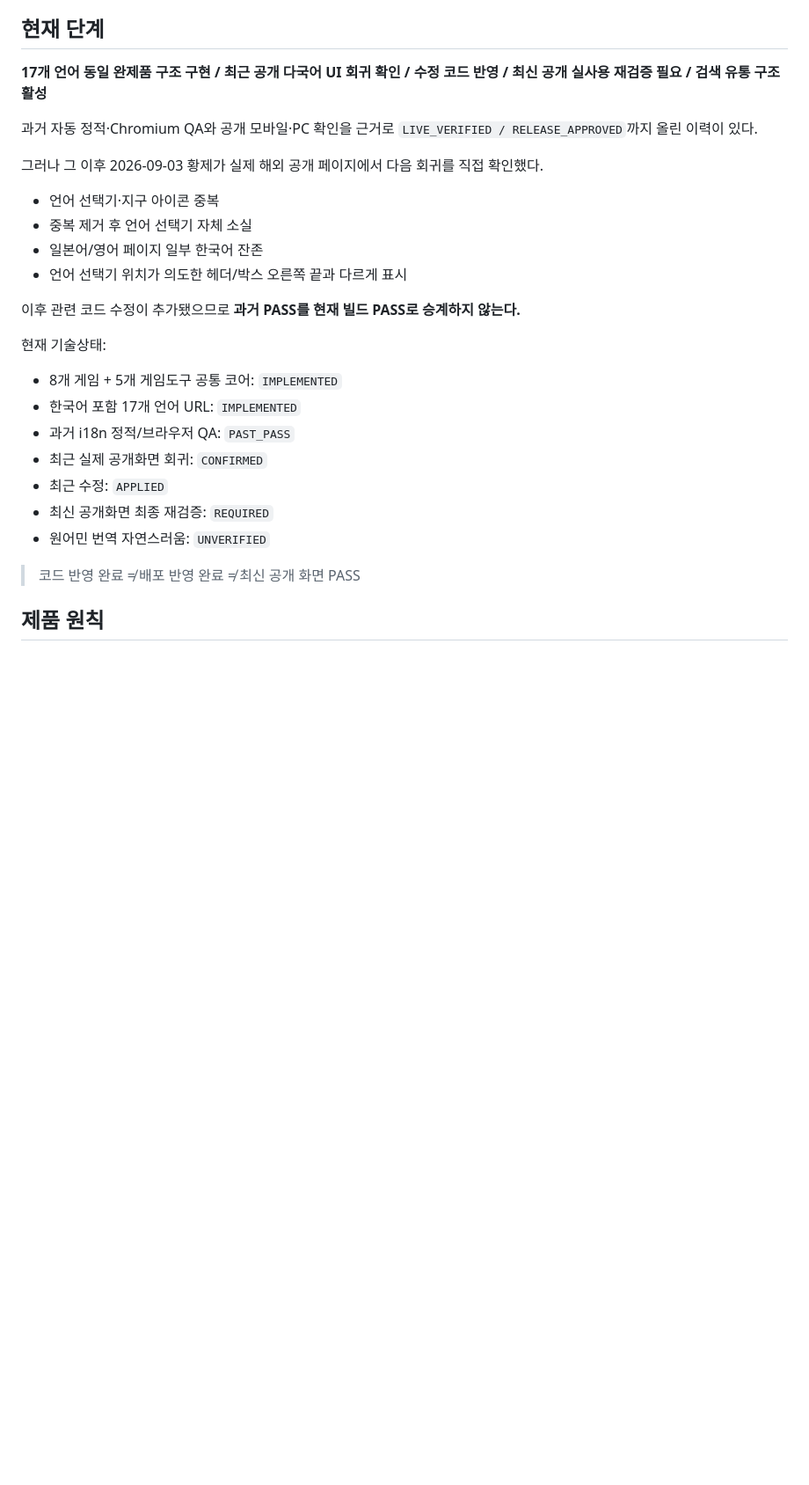
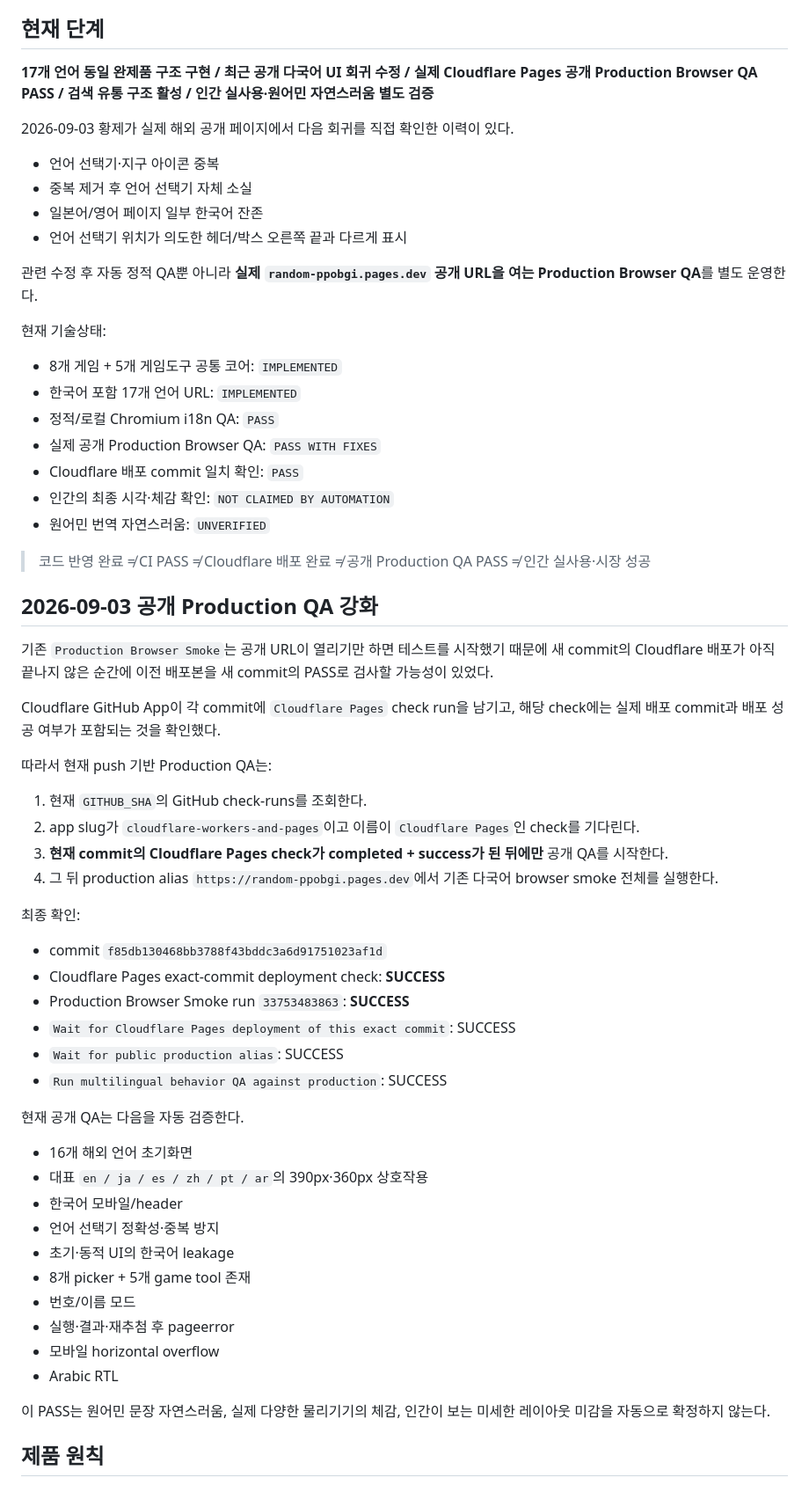
Before and after one commit to gsh4124-cyber/random-ppobgi, a Markdown page: PROJECT_STATUS.md, the part around one of its changes. Shown at 88% size. Drawn GitHub-style; blank space fills up the shorter version.

Commit message:
Record exact Cloudflare deployment production QA

```diff
--- a/PROJECT_STATUS.md
+++ b/PROJECT_STATUS.md
@@ -8,30 +8,64 @@
 
 ## 현재 단계
 
-**17개 언어 동일 완제품 구조 구현 / 최근 공개 다국어 UI 회귀 확인 / 수정 코드 반영 / 최신 공개 실사용 재검증 필요 / 검색 유통 구조 활성**
+**17개 언어 동일 완제품 구조 구현 / 최근 공개 다국어 UI 회귀 수정 / 실제 Cloudflare Pages 공개 Production Browser QA PASS / 검색 유통 구조 활성 / 인간 실사용·원어민 자연스러움 별도 검증**
 
-과거 자동 정적·Chromium QA와 공개 모바일·PC 확인을 근거로 `LIVE_VERIFIED / RELEASE_APPROVED`까지 올린 이력이 있다.
-
-그러나 그 이후 2026-09-03 황제가 실제 해외 공개 페이지에서 다음 회귀를 직접 확인했다.
+2026-09-03 황제가 실제 해외 공개 페이지에서 다음 회귀를 직접 확인한 이력이 있다.
 
 - 언어 선택기·지구 아이콘 중복
 - 중복 제거 후 언어 선택기 자체 소실
 - 일본어/영어 페이지 일부 한국어 잔존
 - 언어 선택기 위치가 의도한 헤더/박스 오른쪽 끝과 다르게 표시
 
-이후 관련 코드 수정이 추가됐으므로 **과거 PASS를 현재 빌드 PASS로 승계하지 않는다.**
+관련 수정 후 자동 정적 QA뿐 아니라 **실제 `random-ppobgi.pages.dev` 공개 URL을 여는 Production Browser QA**를 별도 운영한다.
 
 현재 기술상태:
 
 - 8개 게임 + 5개 게임도구 공통 코어: `IMPLEMENTED`
 - 한국어 포함 17개 언어 URL: `IMPLEMENTED`
-- 과거 i18n 정적/브라우저 QA: `PAST_PASS`
-- 최근 실제 공개화면 회귀: `CONFIRMED`
-- 최근 수정: `APPLIED`
-- 최신 공개화면 최종 재검증: `REQUIRED`
+- 정적/로컬 Chromium i18n QA: `PASS`
+- 실제 공개 Production Browser QA: `PASS WITH FIXES`
+- Cloudflare 배포 commit 일치 확인: `PASS`
+- 인간의 최종 시각·체감 확인: `NOT CLAIMED BY AUTOMATION`
 - 원어민 번역 자연스러움: `UNVERIFIED`
 
-> 코드 반영 완료 ≠ 배포 반영 완료 ≠ 최신 공개 화면 PASS
+> 코드 반영 완료 ≠ CI PASS ≠ Cloudflare 배포 완료 ≠ 공개 Production QA PASS ≠ 인간 실사용·시장 성공
+
+## 2026-09-03 공개 Production QA 강화
+
+기존 `Production Browser Smoke`는 공개 URL이 열리기만 하면 테스트를 시작했기 때문에 새 commit의 Cloudflare 배포가 아직 끝나지 않은 순간에 이전 배포본을 새 commit의 PASS로 검사할 가능성이 있었다.
+
+Cloudflare GitHub App이 각 commit에 `Cloudflare Pages` check run을 남기고, 해당 check에는 실제 배포 commit과 배포 성공 여부가 포함되는 것을 확인했다.
+
+따라서 현재 push 기반 Production QA는:
+
+1. 현재 `GITHUB_SHA`의 GitHub check-runs를 조회한다.
+2. app slug가 `cloudflare-workers-and-pages`이고 이름이 `Cloudflare Pages`인 check를 기다린다.
+3. **현재 commit의 Cloudflare Pages check가 completed + success가 된 뒤에만** 공개 QA를 시작한다.
+4. 그 뒤 production alias `https://random-ppobgi.pages.dev`에서 기존 다국어 browser smoke 전체를 실행한다.
+
+최종 확인:
+- commit `f85db130468bb3788f43bddc3a6d91751023af1d`
+- Cloudflare Pages exact-commit deployment check: **SUCCESS**
+- Production Browser Smoke run `33753483863`: **SUCCESS**
+- `Wait for Cloudflare Pages deployment of this exact commit`: SUCCESS
+- `Wait for public production alias`: SUCCESS
+- `Run multilingual behavior QA against production`: SUCCESS
+
+현재 공개 QA는 다음을 자동 검증한다.
+
+- 16개 해외 언어 초기화면
+- 대표 `en / ja / es / zh / pt / ar`의 390px·360px 상호작용
+- 한국어 모바일/header
+- 언어 선택기 정확성·중복 방지
+- 초기·동적 UI의 한국어 leakage
+- 8개 picker + 5개 game tool 존재
+- 번호/이름 모드
+- 실행·결과·재추첨 후 pageerror
+- 모바일 horizontal overflow
+- Arabic RTL
+
+이 PASS는 원어민 문장 자연스러움, 실제 다양한 물리기기의 체감, 인간이 보는 미세한 레이아웃 미감을 자동으로 확정하지 않는다.
 
 ## 제품 원칙
 
```
Also changed, not shown: other parts of PROJECT_STATUS.md (+9 -32 lines).
